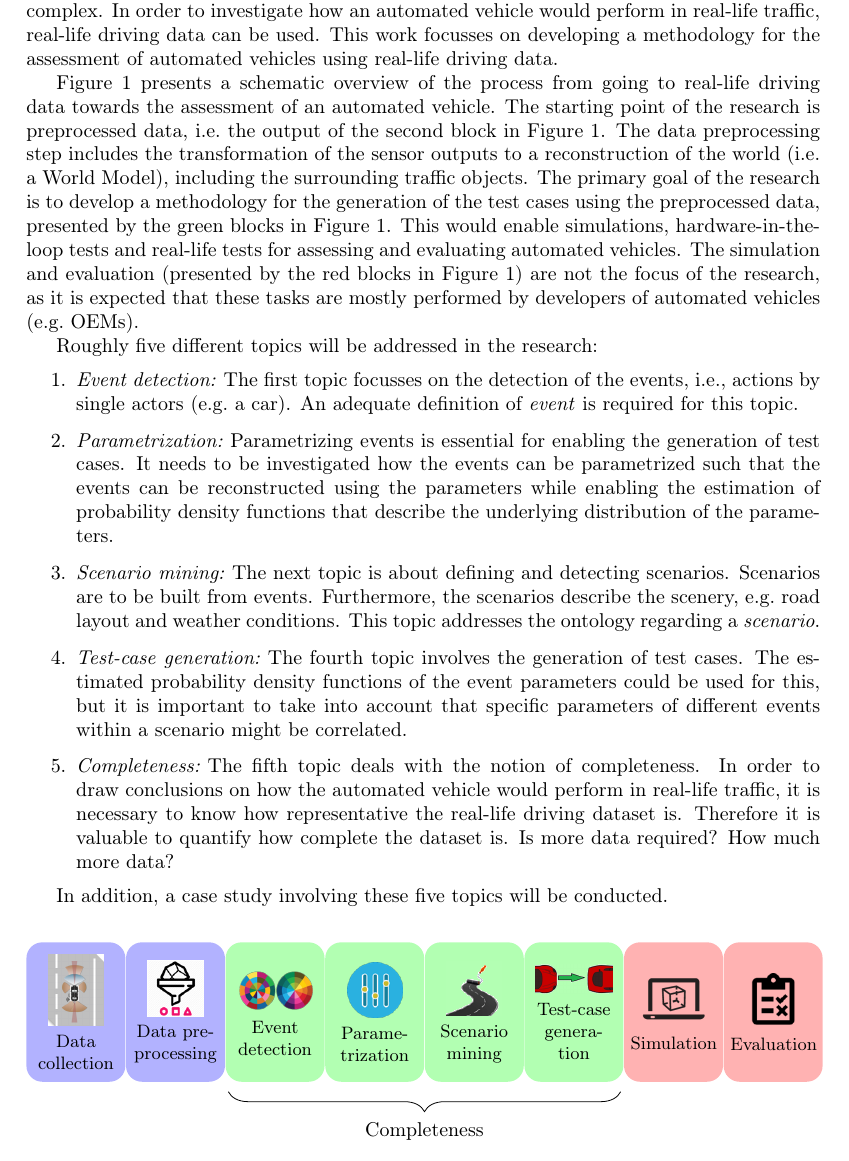
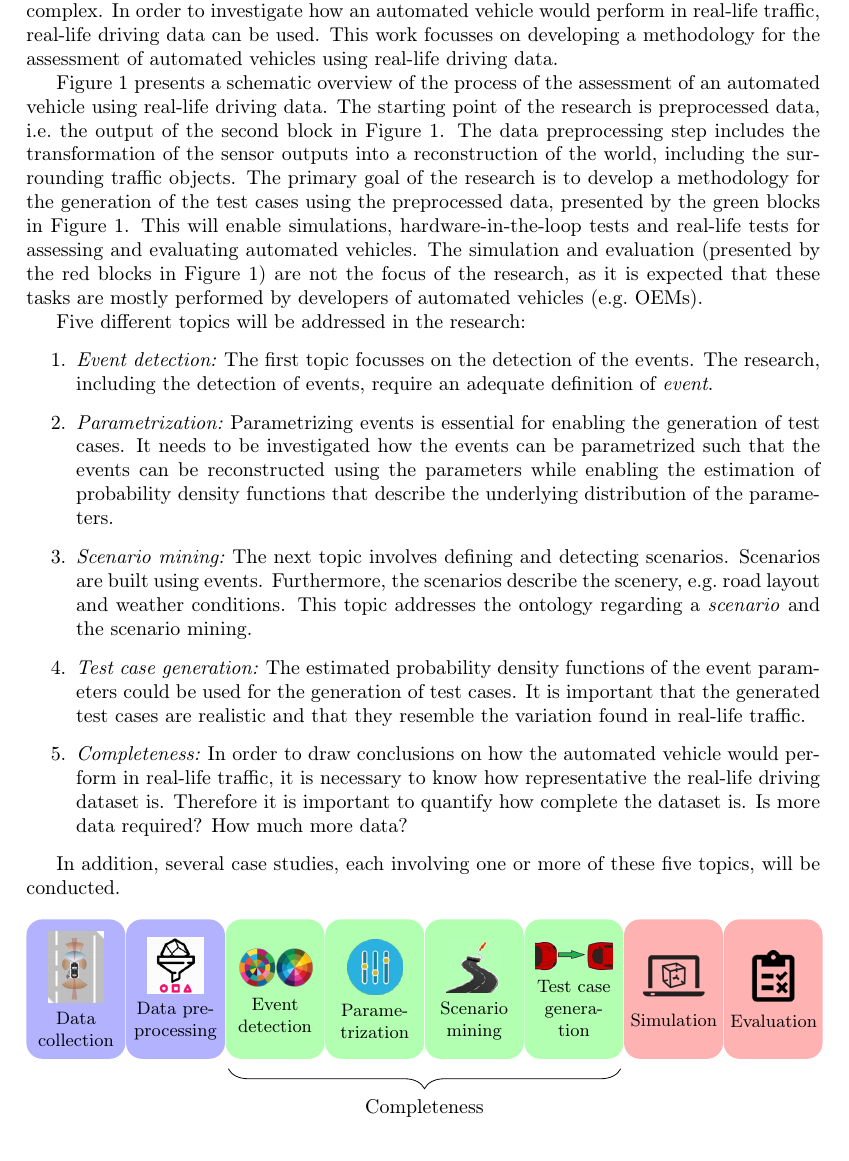
Before and after one commit to ErwindeGelder/ScenarioDomainModel, a LaTeX document (20171010 Summary/phd_summary.tex): part of the page, cut so that both start at the same text. Compiled offline with pdfLaTeX.

Commit message:
Summary updated based on comments Bart De Schutter

```diff
--- a/20171010 Summary/phd_summary.tex
+++ b/20171010 Summary/phd_summary.tex
@@ -56,9 +56,20 @@ bookmarksnumbered=true]{hyperref}   %% IEEEtran: set bookmarks=false)
 
 In recent years, much research has been conducted towards automated vehicles. It is generally accepted that testing of automated vehicles will become more and more important and complex. In order to investigate how an automated vehicle would perform in real-life traffic, real-life driving data can be used. This work focusses on developing a methodology for the assessment of automated vehicles using real-life driving data.
 
-Figure \ref{fig:scheme} presents a schematic overview of the process from going to real-life driving data towards the assessment of an automated vehicle. The starting point of the research is preprocessed data, i.e.\ the output of the second block in Figure \ref{fig:scheme}. The data preprocessing step includes the transformation of the sensor outputs to a reconstruction of the world (i.e.\ a World Model), including the surrounding traffic objects. The primary goal of the research is to develop a methodology for the generation of the test cases using the preprocessed data, presented by the green blocks in Figure \ref{fig:scheme}. This would enable simulations, hardware-in-the-loop tests and real-life tests for assessing and evaluating automated vehicles. The simulation and evaluation (presented by the red blocks in Figure \ref{fig:scheme}) are not the focus of the research, as it is expected that these tasks are mostly performed by developers of automated vehicles (e.g.\ OEMs).
+Figure \ref{fig:scheme} presents a schematic overview of the process of the assessment of an automated vehicle using real-life driving data. The starting point of the research is preprocessed data, i.e.\ the output of the second block in Figure \ref{fig:scheme}. The data preprocessing step includes the transformation of the sensor outputs into a reconstruction of the world, including the surrounding traffic objects. The primary goal of the research is to develop a methodology for the generation of the test cases using the preprocessed data, presented by the green blocks in Figure \ref{fig:scheme}. This will enable simulations, hardware-in-the-loop tests and real-life tests for assessing and evaluating automated vehicles. The simulation and evaluation (presented by the red blocks in Figure \ref{fig:scheme}) are not the focus of the research, as it is expected that these tasks are mostly performed by developers of automated vehicles (e.g.\ OEMs).
 
-\begin{figure}[b]
+Five different topics will be addressed in the research:
+\begin{enumerate}
+	\item \emph{Event detection:}\,\,The first topic focusses on the detection of the events. The research, including the detection of events, require an adequate definition of \emph{event}.
+	\item \emph{Parametrization:}\,\,Parametrizing events is essential for enabling the generation of test cases. It needs to be investigated how the events can be parametrized such that the events can be reconstructed using the parameters while enabling the estimation of probability density functions that describe the underlying distribution of the parameters.
+	\item \emph{Scenario mining:}\,\,The next topic involves defining and detecting scenarios. Scenarios are built using events. Furthermore, the scenarios describe the scenery, e.g.\ road layout and weather conditions. This topic addresses the ontology regarding a \emph{scenario} and the scenario mining.
+	\item \emph{Test case generation:}\,\,The estimated probability density functions of the event parameters could be used for the generation of test cases. It is important that the generated test cases are realistic and that they resemble the variation found in real-life traffic.
+	\item \emph{Completeness:}\,\,In order to draw conclusions on how the automated vehicle would perform in real-life traffic, it is necessary to know how representative the real-life driving dataset is. Therefore it is important to quantify how complete the dataset is. Is more data required? How much more data?
+\end{enumerate}
+
+In addition, several case studies, each involving one or more of these five topics, will be conducted.
+
+\begin{figure}[h!]
 	\begin{center}
 		\tikzstyle{block}=[node distance=5em, text width=4.3em, minimum height=7em, align=center, rounded corners=8pt, font=\small]
 		\tikzstyle{my brace}=[decorate, decoration={brace, amplitude=10pt}]
@@ -71,7 +82,7 @@ Figure \ref{fig:scheme} presents a schematic overview of the process from going
 			\node[block, fill=green!30, right of=dp](ed){\includegraphics[width=4.2em]{event_detection.png} \\ Event detection};
 			\node[block, fill=green!30, right of=ed](p){\includegraphics[width=3em]{parametrisation.png} \\ Parame-trization};
 			\node[block, fill=green!30, right of=p](s){\includegraphics[width=3em]{scenarios.png} \\ Scenario mining};
-			\node[block, fill=green!30, right of=s](tc){\includegraphics[width=4.2em]{test_cases.png} \\ Test-case genera-tion};
+			\node[block, fill=green!30, right of=s](tc){\includegraphics[width=4.2em]{test_cases.png} \\ Test case genera-tion};
 			\node[block, fill=red!30, right of=tc](sim){\includegraphics[width=4em]{simulation.png} \\ Simulation};
 			\node[block, fill=red!30, right of=sim](eval){\includegraphics[width=3em]{evaluation.png} \\ Evaluation};
 
@@ -88,20 +99,4 @@ Figure \ref{fig:scheme} presents a schematic overview of the process from going
 	\end{center}
 \end{figure}
 
-Roughly five different topics will be addressed in the research:
-\begin{enumerate}
-	\item \emph{Event detection:}\,\,The first topic focusses on the detection of the events, i.e., actions by single actors (e.g.\ a car). An adequate definition of \emph{event} is required for this topic.
-	\item \emph{Parametrization:}\,\,Parametrizing events is essential for enabling the generation of test cases. It needs to be investigated how the events can be parametrized such that the events can be reconstructed using the parameters while enabling the estimation of probability density functions that describe the underlying distribution of the parameters.
-	\item \emph{Scenario mining:}\,\,The next topic is about defining and detecting scenarios. Scenarios are to be built from events. Furthermore, the scenarios describe the scenery, e.g.\ road layout and weather conditions. This topic addresses the ontology regarding a \emph{scenario}.
-	\item \emph{Test-case generation:}\,\,The fourth topic involves the generation of test cases. The estimated probability density functions of the event parameters could be used for this, but it is important to take into account that specific parameters of different events within a scenario might be correlated.
-	\item \emph{Completeness:}\,\,The fifth topic deals with the notion of completeness. In order to draw conclusions on how the automated vehicle would perform in real-life traffic, it is necessary to know how representative the real-life driving dataset is. Therefore it is valuable to quantify how complete the dataset is. Is more data required? How much more data?
-\end{enumerate}
-
-In addition, a case study involving these five topics will be conducted.
-
-%In summary, the PhD research will focus on developing a methodology for the generation of real-life test cases for the assessment of automated vehicles using recorded driving data. This includes the ontology regarding and detection of events and scenarios. The events and scenarios need to be parametrized to enable the generation of new test cases. An important aspect of the research is to provide quantitative measures for the completeness of the data, the collected events, the collected scenarios and the generated test cases.
-
-%\bibliographystyle{ieeetr}
-%\bibliography{../progress_reports_bib}
-
 \end{document}
```
